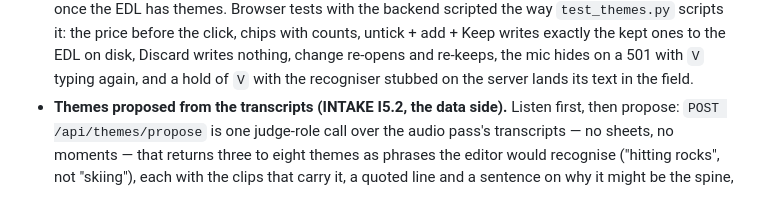
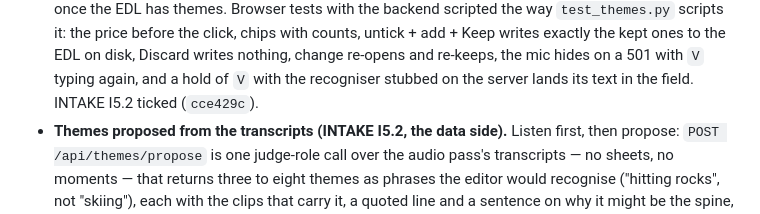
Before and after one commit to swansk/roughcut, a Markdown page: CHANGELOG.md, the part around the change. Rendered like a GitHub page.

```diff
--- a/CHANGELOG.md
+++ b/CHANGELOG.md
@@ -32,6 +32,7 @@ same commit. Releases move entries into a dated version section.
   untick + add + Keep writes exactly the kept ones to the EDL on disk, Discard writes
   nothing, change re-opens and re-keeps, the mic hides on a 501 with `V` typing again, and a
   hold of `V` with the recogniser stubbed on the server lands its text in the field.
+  INTAKE I5.2 ticked (`cce429c`).
 - **Themes proposed from the transcripts (INTAKE I5.2, the data side).** Listen first, then
   propose: `POST /api/themes/propose` is one judge-role call over the audio pass's transcripts
   — no sheets, no moments — that returns three to eight themes as phrases the editor would
```
Also changed, not shown: docs/INTAKE.md (+11 -5 lines).
